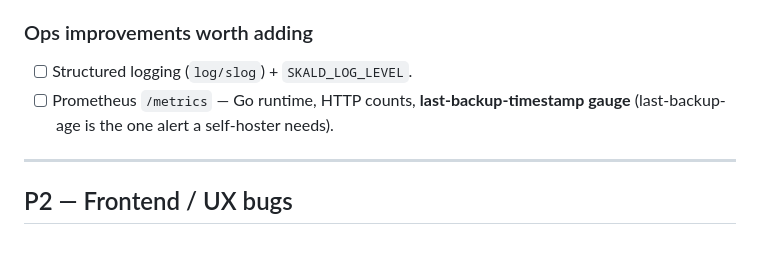
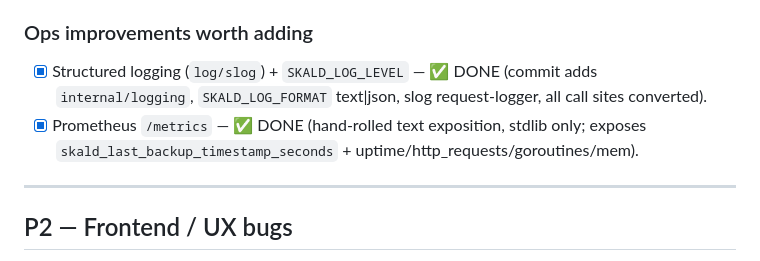
Before and after one commit to skaldfm/skald, a Markdown page: docs/code-review-2026-07.md, the part around the change. Rendered like a GitHub page.

Commit message:
docs: mark P2 config/perf/ops-improvement items done

```diff
--- a/docs/code-review-2026-07.md
+++ b/docs/code-review-2026-07.md
@@ -113,8 +113,8 @@ Checkboxes are for tracking. **P0 is done (2026-07-07)** — built, vetted, and
 - [ ] README: add "download docker-compose.yml first" to Quick Start; remove `SKALD_SECRET_KEY` and postgres implications.
 
 ### Ops improvements worth adding
-- [ ] Structured logging (`log/slog`) + `SKALD_LOG_LEVEL`.
-- [ ] Prometheus `/metrics` — Go runtime, HTTP counts, **last-backup-timestamp gauge** (last-backup-age is the one alert a self-hoster needs).
+- [x] Structured logging (`log/slog`) + `SKALD_LOG_LEVEL` — ✅ DONE (commit adds `internal/logging`, `SKALD_LOG_FORMAT` text|json, slog request-logger, all call sites converted).
+- [x] Prometheus `/metrics` — ✅ DONE (hand-rolled text exposition, stdlib only; exposes `skald_last_backup_timestamp_seconds` + uptime/http_requests/goroutines/mem).
 
 ---
 
```
